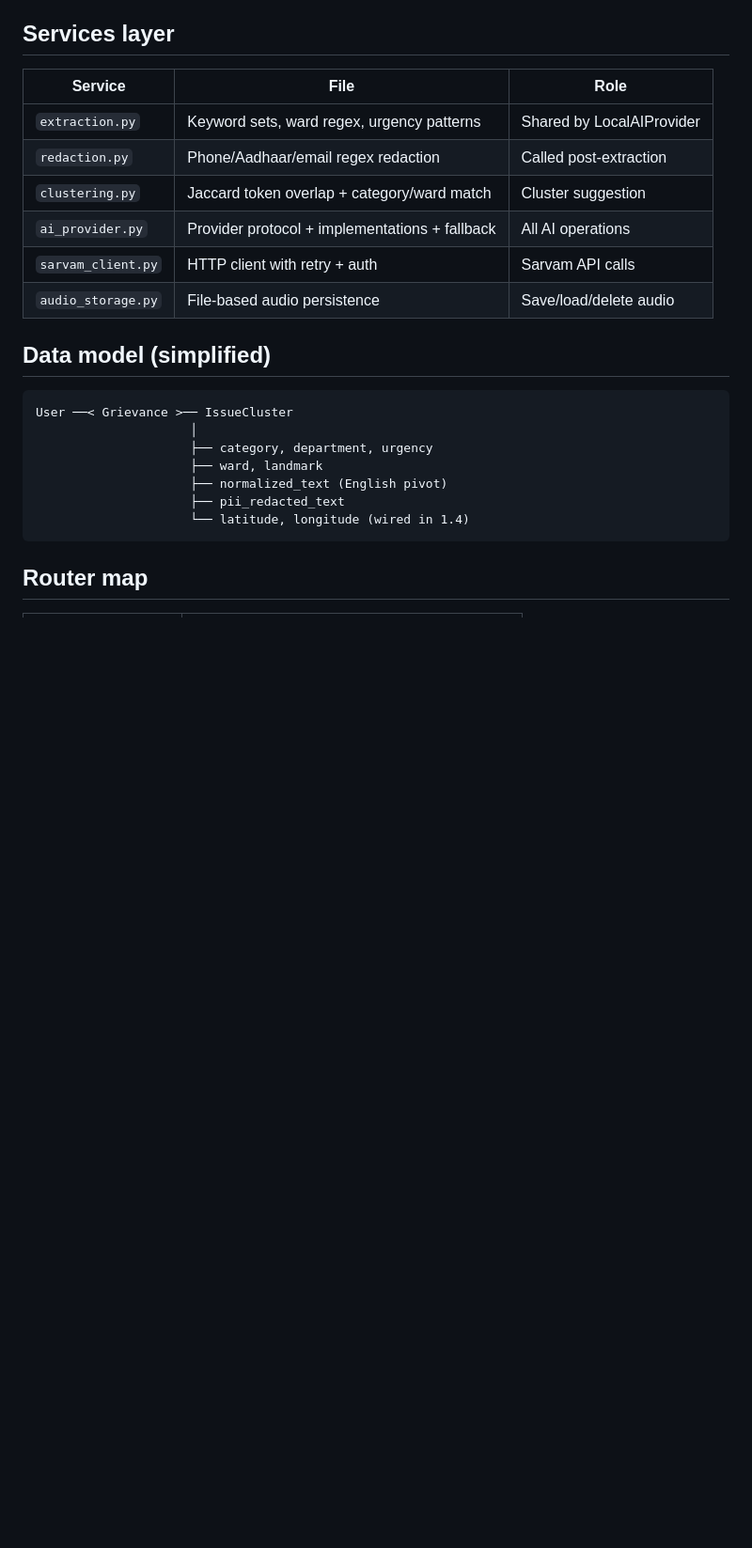
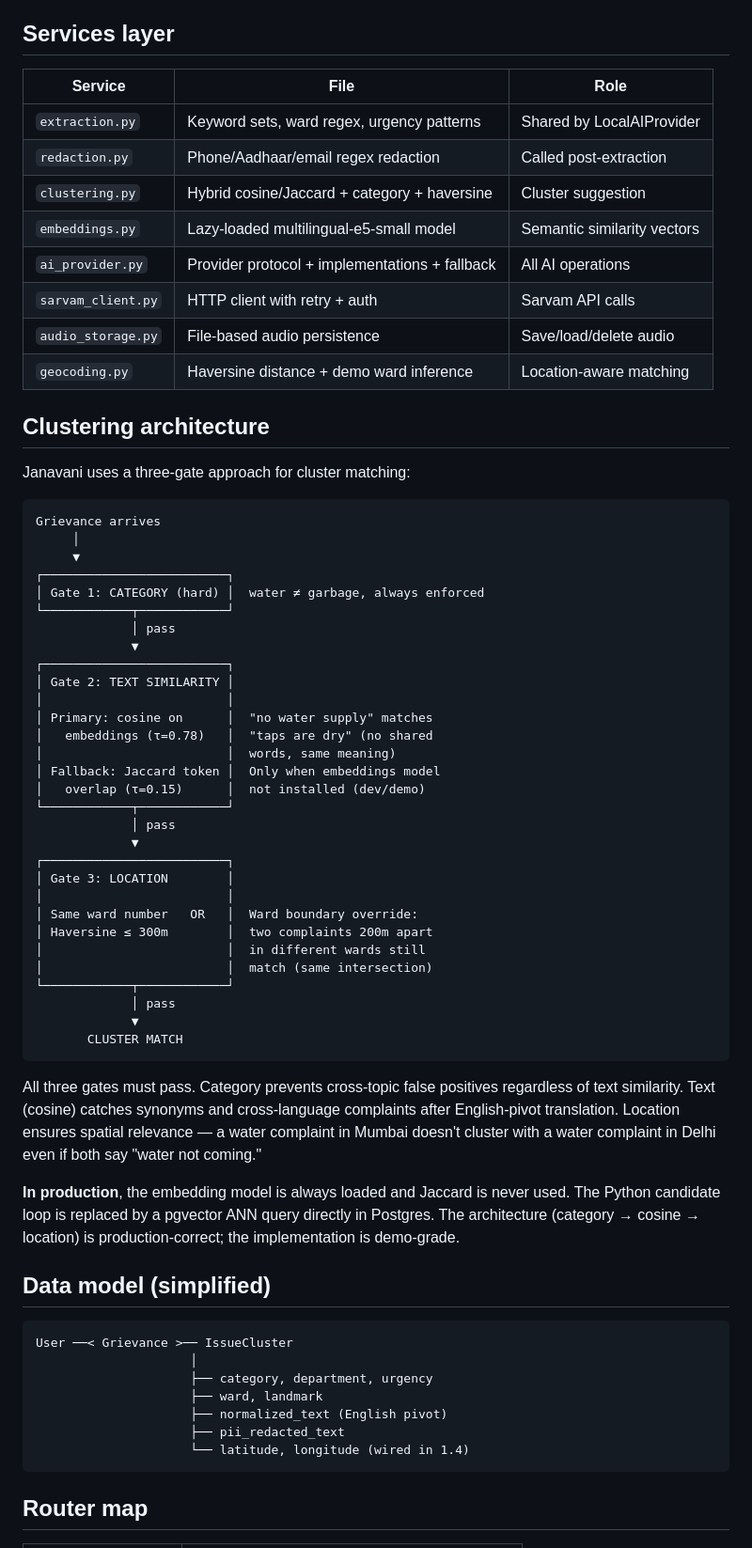
Before and after one commit to bobross-ui/janavani, a Markdown page: docs/architecture.md, the part around the change. Shown at 94% size. Drawn GitHub-style; blank space fills up the shorter version.

Commit message:
docs: document three-gate clustering architecture with reasoning
Add clustering architecture section to architecture.md:
- Gate 1: Category (hard filter)
- Gate 2: Text similarity — cosine on embeddings (primary) / Jaccard (fallback)
- Gate 3: Location — same ward OR haversine ≤ 300m
- Explicitly states Jaccard is dev/demo-only, not production
- Notes pgvector ANN query as production replacement

Also add embeddings.py and geocoding.py to services table.

````diff
--- a/docs/architecture.md
+++ b/docs/architecture.md
@@ -99,10 +99,53 @@ return placeholders or raise `SarvamError` indicating the capability is unavaila
 |---------|------|------|
 | `extraction.py` | Keyword sets, ward regex, urgency patterns | Shared by LocalAIProvider |
 | `redaction.py` | Phone/Aadhaar/email regex redaction | Called post-extraction |
-| `clustering.py` | Jaccard token overlap + category/ward match | Cluster suggestion |
+| `clustering.py` | Hybrid cosine/Jaccard + category + haversine | Cluster suggestion |
+| `embeddings.py` | Lazy-loaded multilingual-e5-small model | Semantic similarity vectors |
 | `ai_provider.py` | Provider protocol + implementations + fallback | All AI operations |
 | `sarvam_client.py` | HTTP client with retry + auth | Sarvam API calls |
 | `audio_storage.py` | File-based audio persistence | Save/load/delete audio |
+| `geocoding.py` | Haversine distance + demo ward inference | Location-aware matching |
+
+## Clustering architecture
+
+Janavani uses a three-gate approach for cluster matching:
+
+```
+Grievance arrives
+     │
+     ▼
+┌─────────────────────────┐
+│ Gate 1: CATEGORY (hard) │  water ≠ garbage, always enforced
+└────────────┬────────────┘
+             │ pass
+             ▼
+┌─────────────────────────┐
+│ Gate 2: TEXT SIMILARITY │
+│                         │
+│ Primary: cosine on      │  "no water supply" matches
+│   embeddings (τ=0.78)   │  "taps are dry" (no shared
+│                         │  words, same meaning)
+│ Fallback: Jaccard token │  Only when embeddings model
+│   overlap (τ=0.15)      │  not installed (dev/demo)
+└────────────┬────────────┘
+             │ pass
+             ▼
+┌─────────────────────────┐
+│ Gate 3: LOCATION        │
+│                         │
+│ Same ward number   OR   │  Ward boundary override:
+│ Haversine ≤ 300m        │  two complaints 200m apart
+│                         │  in different wards still
+│                         │  match (same intersection)
+└────────────┬────────────┘
+             │ pass
+             ▼
+       CLUSTER MATCH
+```
+
+All three gates must pass. Category prevents cross-topic false positives regardless of text similarity. Text (cosine) catches synonyms and cross-language complaints after English-pivot translation. Location ensures spatial relevance — a water complaint in Mumbai doesn't cluster with a water complaint in Delhi even if both say "water not coming."
+
+**In production**, the embedding model is always loaded and Jaccard is never used. The Python candidate loop is replaced by a pgvector ANN query directly in Postgres. The architecture (category → cosine → location) is production-correct; the implementation is demo-grade.
 
 ## Data model (simplified)
 
````
